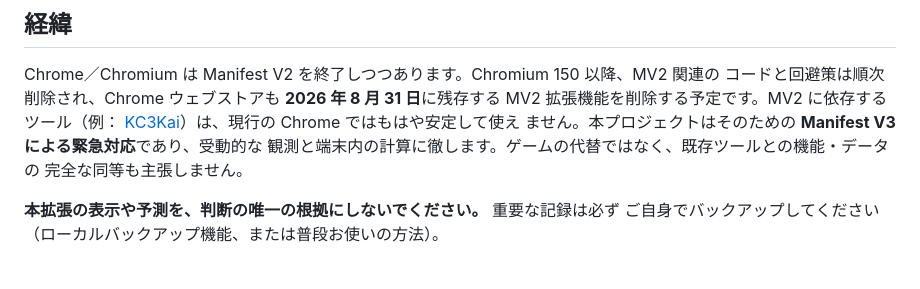
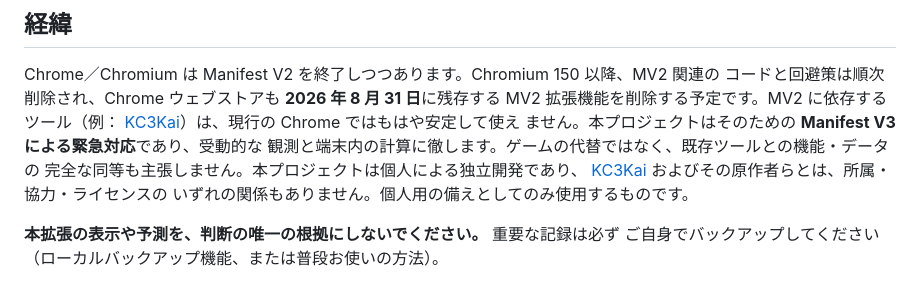
Before and after one commit to Hian201/fleet-chronometer, a Markdown page: README.ja.md, the part around the change. Drawn GitHub-style.

```diff
--- a/README.ja.md
+++ b/README.ja.md
@@ -29,7 +29,9 @@ MV2 拡張機能を削除する予定です。MV2 に依存するツール（例
 [KC3Kai](https://github.com/KC3Kai/KC3Kai)）は、現行の Chrome ではもはや安定して使え
 ません。本プロジェクトはそのための **Manifest V3 による緊急対応**であり、受動的な
 観測と端末内の計算に徹します。ゲームの代替ではなく、既存ツールとの機能・データの
-完全な同等も主張しません。
+完全な同等も主張しません。本プロジェクトは個人による独立開発であり、
+[KC3Kai](https://github.com/KC3Kai/KC3Kai) およびその原作者らとは、所属・協力・ライセンスの
+いずれの関係もありません。個人用の備えとしてのみ使用するものです。
 
 **本拡張の表示や予測を、判断の唯一の根拠にしないでください。** 重要な記録は必ず
 ご自身でバックアップしてください（ローカルバックアップ機能、または普段お使いの方法）。
```
Also changed, not shown: README.md (+3 -1 lines), README.zh-TW.md (+3 -1 lines).
